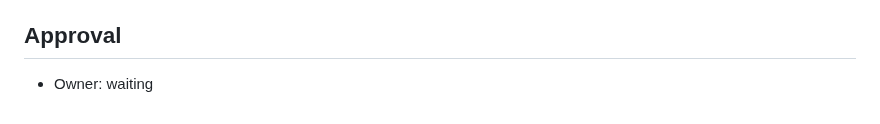
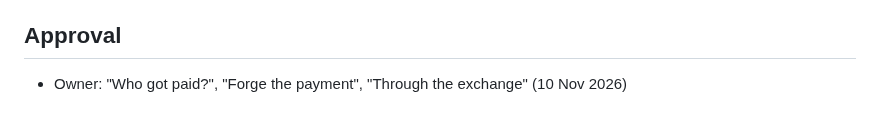
Before and after one commit to astevegreen/blockchain-technology-course, a Markdown page: docs/lab-cards/through-the-exchange.md, the part around the change. GitHub-like rendering.

```diff
--- a/docs/lab-cards/through-the-exchange.md
+++ b/docs/lab-cards/through-the-exchange.md
@@ -98,4 +98,4 @@ the lab and say so; the sweep's numbers are the slide's worked example. It runs
 
 ## Approval
 
-- Owner: waiting
+- Owner: "Who got paid?", "Forge the payment", "Through the exchange" (10 Nov 2026)
```
Also changed, not shown: docs/lab-cards/forge-the-payment.md (+1 -1 lines), docs/lab-cards/who-got-paid.md (+1 -1 lines).
